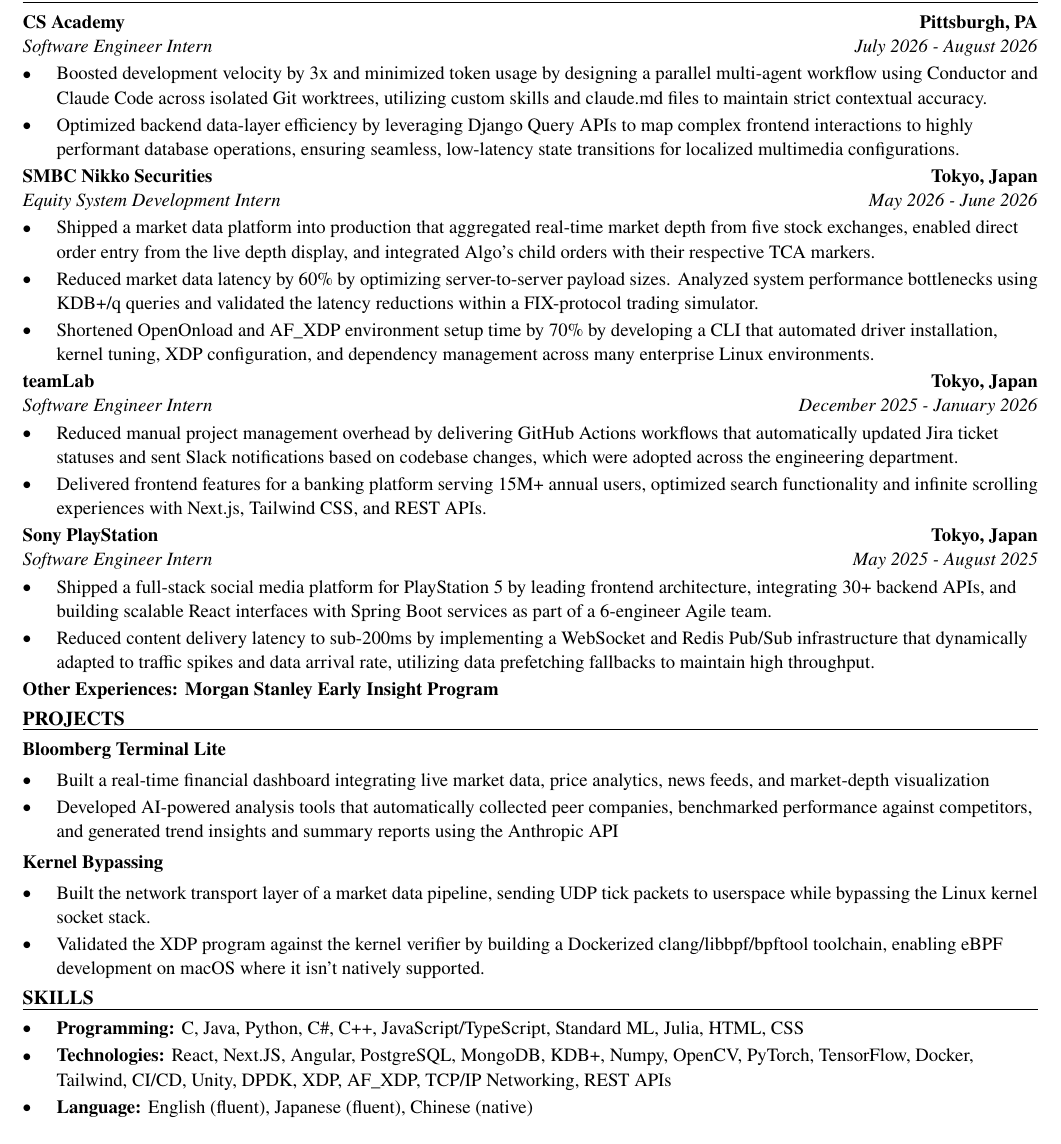
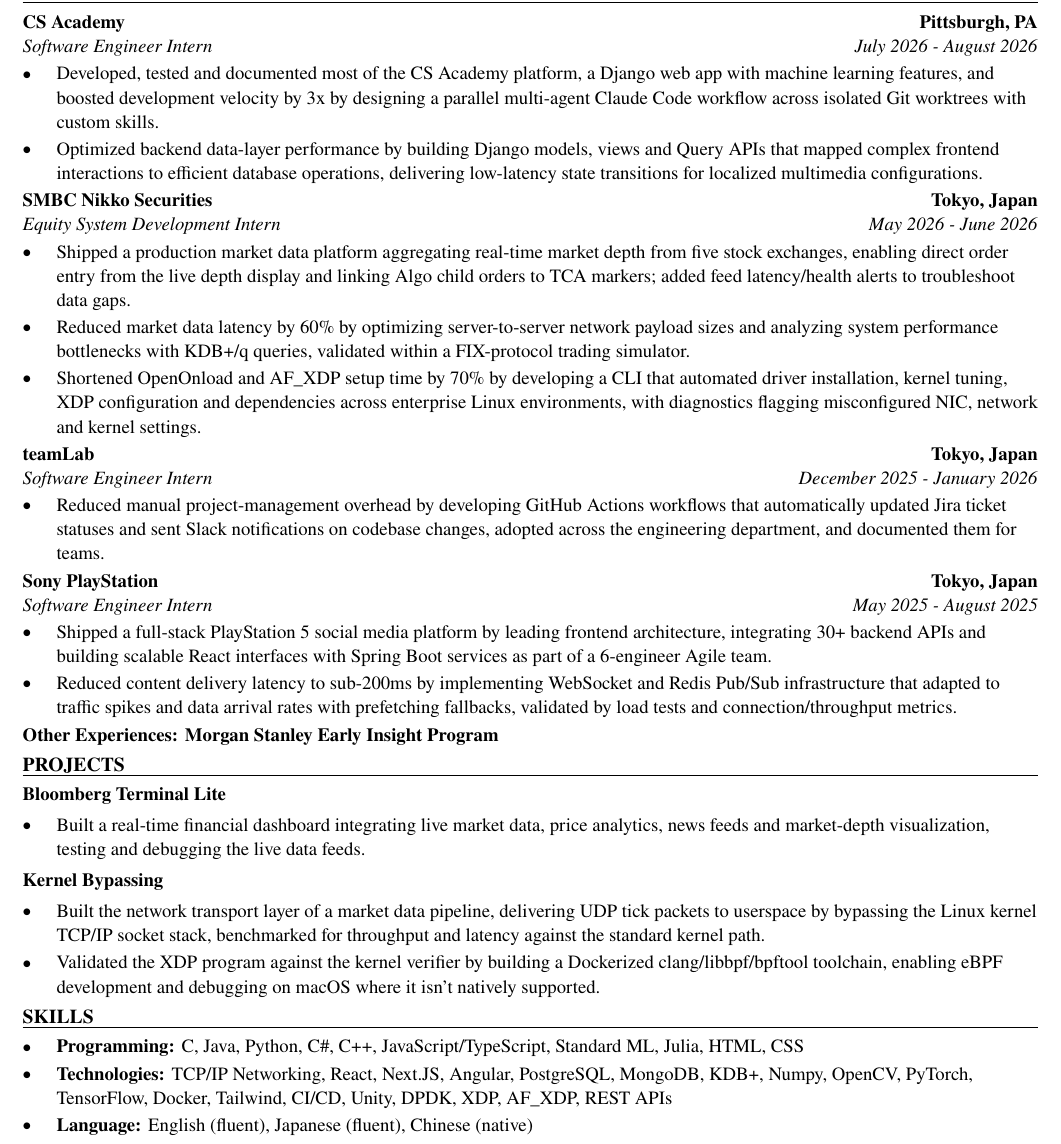
Before and after one commit to xinyichan04/resume, a LaTeX CV (resume.tex, which reads skills.tex): part of the page, cut so that both start at the same text. Compiled offline with pdfLaTeX.

Commit message:
Tailor for CNH: Software Engineer Intern (ATS score 100.0 -> 100.0)

```diff
--- a/resume.tex
+++ b/resume.tex
@@ -52,41 +52,39 @@
 \section*{WORK EXPERIENCE}
 \entry{CS Academy}{Pittsburgh, PA}{Software Engineer Intern}{July 2026 - August 2026}
 \begin{itemize}
-  \item Boosted development velocity by 3x and minimized token usage by designing a parallel multi-agent workflow using Conductor and Claude Code across isolated Git worktrees, utilizing custom skills and claude.md files to maintain strict contextual accuracy.
-  \item Optimized backend data-layer efficiency by leveraging Django Query APIs to map complex frontend interactions to highly performant database operations, ensuring seamless, low-latency state transitions for localized multimedia configurations.
+  \item Developed, tested and documented most of the CS Academy platform, a Django web app with machine learning features, and boosted development velocity by 3x by designing a parallel multi-agent Claude Code workflow across isolated Git worktrees with custom skills.
+  \item Optimized backend data-layer performance by building Django models, views and Query APIs that mapped complex frontend interactions to efficient database operations, delivering low-latency state transitions for localized multimedia configurations.
 \end{itemize}
 
 \entry{SMBC Nikko Securities}{Tokyo, Japan}{Equity System Development Intern}{May 2026 - June 2026}
 \begin{itemize}
-  \item Shipped a market data platform into production that aggregated real-time market depth from five stock exchanges, enabled direct order entry from the live depth display, and integrated Algo's child orders with their respective TCA markers.
-  \item Reduced market data latency by 60\% by optimizing server-to-server payload sizes. Analyzed system performance bottlenecks using KDB+/q queries and validated the latency reductions within a FIX-protocol trading simulator.
-  \item Shortened OpenOnload and AF\_XDP environment setup time by 70\% by developing a CLI that automated driver installation, kernel tuning, XDP configuration, and dependency management across many enterprise Linux environments.
+  \item Shipped a production market data platform aggregating real-time market depth from five stock exchanges, enabling direct order entry from the live depth display and linking Algo child orders to TCA markers; added feed latency/health alerts to troubleshoot data gaps.
+  \item Reduced market data latency by 60\% by optimizing server-to-server network payload sizes and analyzing system performance bottlenecks with KDB+/q queries, validated within a FIX-protocol trading simulator.
+  \item Shortened OpenOnload and AF\_XDP setup time by 70\% by developing a CLI that automated driver installation, kernel tuning, XDP configuration and dependencies across enterprise Linux environments, with diagnostics flagging misconfigured NIC, network and kernel settings.
 \end{itemize}
 
 \entry{teamLab}{Tokyo, Japan}{Software Engineer Intern}{December 2025 - January 2026}
 \begin{itemize}
-  \item Reduced manual project management overhead by delivering GitHub Actions workflows that automatically updated Jira ticket statuses and sent Slack notifications based on codebase changes, which were adopted across the engineering department.
-  \item Delivered frontend features for a banking platform serving 15M+ annual users, optimized search functionality and infinite scrolling experiences with Next.js, Tailwind CSS, and REST APIs.
+  \item Reduced manual project-management overhead by developing GitHub Actions workflows that automatically updated Jira ticket statuses and sent Slack notifications on codebase changes, adopted across the engineering department, and documented them for teams.
 \end{itemize}
 
 \entry{Sony PlayStation}{Tokyo, Japan}{Software Engineer Intern}{May 2025 - August 2025}
 \begin{itemize}
-  \item Shipped a full-stack social media platform for PlayStation 5 by leading frontend architecture, integrating 30+ backend APIs, and building scalable React interfaces with Spring Boot services as part of a 6-engineer Agile team.
-  \item Reduced content delivery latency to sub-200ms by implementing a WebSocket and Redis Pub/Sub infrastructure that dynamically adapted to traffic spikes and data arrival rate, utilizing data prefetching fallbacks to maintain high throughput.
+  \item Shipped a full-stack PlayStation 5 social media platform by leading frontend architecture, integrating 30+ backend APIs and building scalable React interfaces with Spring Boot services as part of a 6-engineer Agile team.
+  \item Reduced content delivery latency to sub-200ms by implementing WebSocket and Redis Pub/Sub infrastructure that adapted to traffic spikes and data arrival rates with prefetching fallbacks, validated by load tests and connection/throughput metrics.
 \end{itemize}
 \textbf{Other Experiences: Morgan Stanley Early Insight Program}
 
 \section*{PROJECTS}
 \textbf{Bloomberg Terminal Lite}\par\vspace{2pt}
 \begin{itemize}
-  \item Built a real-time financial dashboard integrating live market data, price analytics, news feeds, and market-depth visualization
-  \item Developed AI-powered analysis tools that automatically collected peer companies, benchmarked performance against competitors, and generated trend insights and summary reports using the Anthropic API
+  \item Built a real-time financial dashboard integrating live market data, price analytics, news feeds and market-depth visualization, testing and debugging the live data feeds.
 \end{itemize}
 \vspace{2pt}
 \textbf{Kernel Bypassing}\par\vspace{2pt}
 \begin{itemize}
-  \item Built the network transport layer of a market data pipeline, sending UDP tick packets to userspace while bypassing the Linux kernel socket stack.
-  \item Validated the XDP program against the kernel verifier by building a Dockerized clang/libbpf/bpftool toolchain, enabling eBPF development on macOS where it isn't natively supported.
+  \item Built the network transport layer of a market data pipeline, delivering UDP tick packets to userspace by bypassing the Linux kernel TCP/IP socket stack, benchmarked for throughput and latency against the standard kernel path.
+  \item Validated the XDP program against the kernel verifier by building a Dockerized clang/libbpf/bpftool toolchain, enabling eBPF development and debugging on macOS where it isn't natively supported.
 \end{itemize}
 
 \input{skills.tex}
--- a/skills.tex
+++ b/skills.tex
@@ -2,6 +2,6 @@
 \section*{SKILLS}
 \begin{itemize}
   \item \textbf{Programming:} C, Java, Python, C\#, C++, JavaScript/TypeScript, Standard ML, Julia, HTML, CSS
-  \item \textbf{Technologies:} React, Next.JS, Angular, PostgreSQL, MongoDB, KDB+, Numpy, OpenCV, PyTorch, TensorFlow, Docker, Tailwind, CI/CD, Unity, DPDK, XDP, AF\_XDP, TCP/IP Networking, REST APIs
+  \item \textbf{Technologies:} TCP/IP Networking, React, Next.JS, Angular, PostgreSQL, MongoDB, KDB+, Numpy, OpenCV, PyTorch, TensorFlow, Docker, Tailwind, CI/CD, Unity, DPDK, XDP, AF\_XDP, REST APIs
   \item \textbf{Language:} English (fluent), Japanese (fluent), Chinese (native)
 \end{itemize}
```
